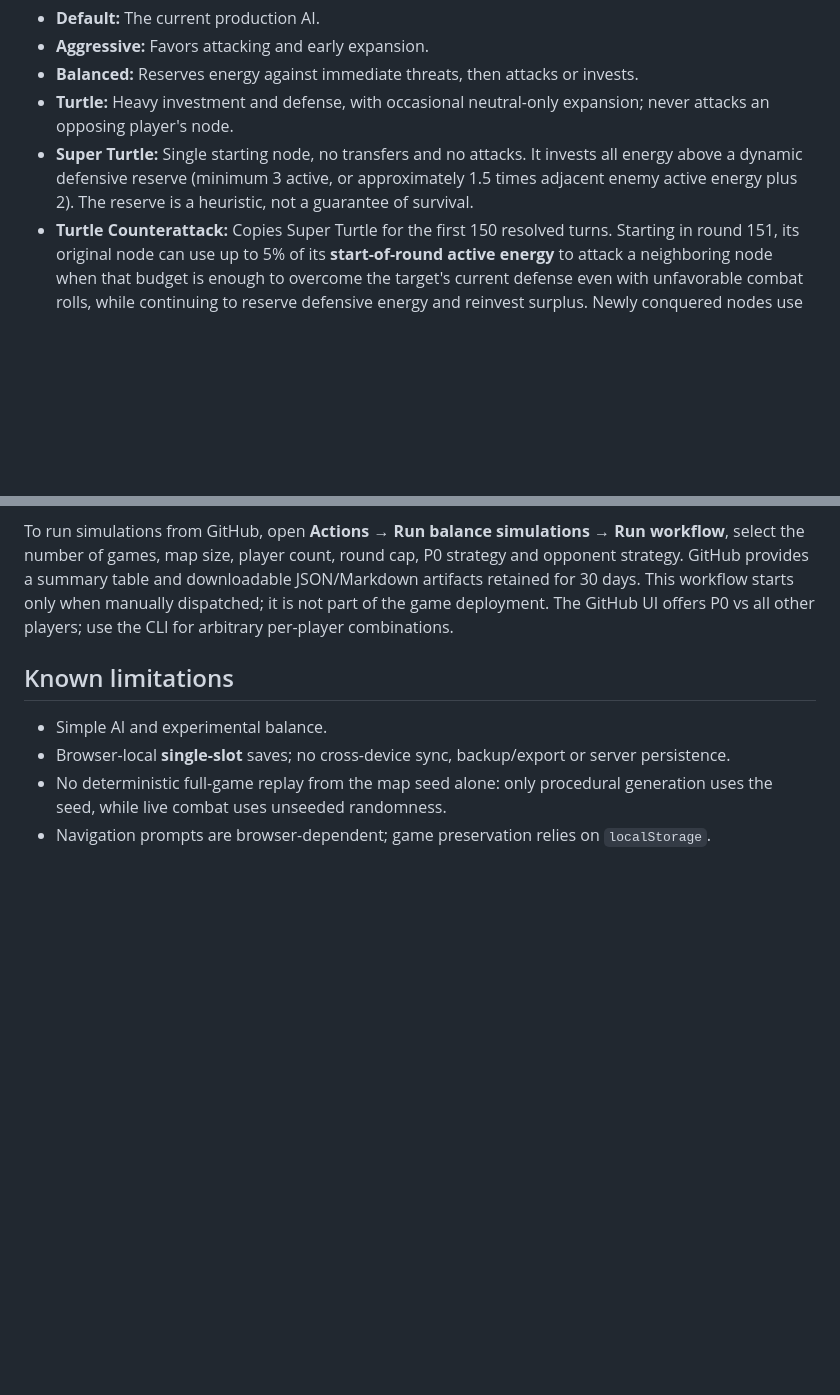
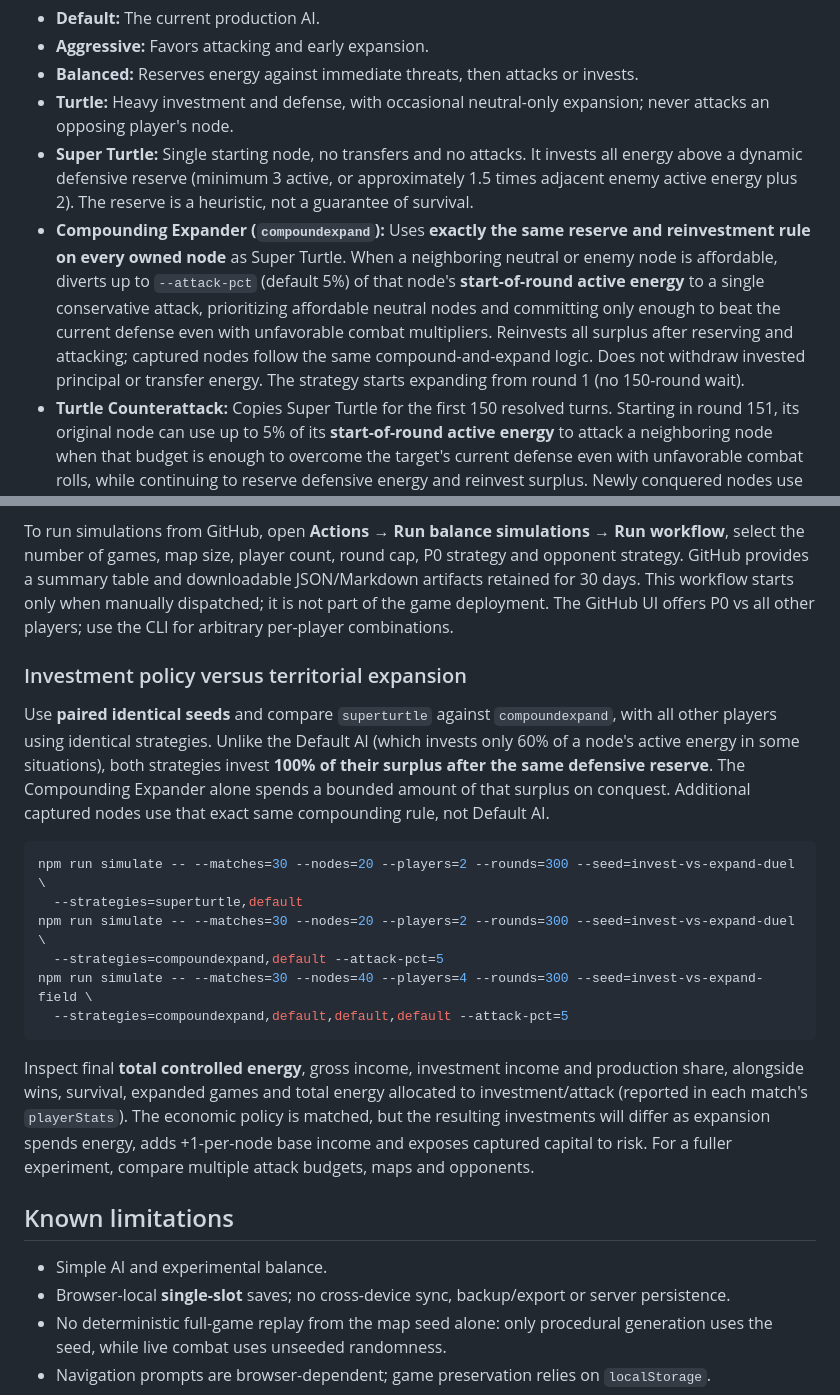
Before and after one commit to tino415/parallel-turngbased-enrergy-game, a Markdown page: README.md, 2 parts joined by grey strips. Drawn GitHub-style; blank space fills up the shorter version.

Commit message:
Document matched compounding economics, expansion strategy and seeded 300-round comparisons

````diff
--- a/README.md
+++ b/README.md
@@ -125,6 +125,7 @@ Simulation-only strategies are **default**, **aggressive**, **balanced**, **turt
 - **Balanced:** Reserves energy against immediate threats, then attacks or invests.
 - **Turtle:** Heavy investment and defense, with occasional neutral-only expansion; never attacks an opposing player's node.
 - **Super Turtle:** Single starting node, no transfers and no attacks. It invests all energy above a dynamic defensive reserve (minimum 3 active, or approximately 1.5 times adjacent enemy active energy plus 2). The reserve is a heuristic, not a guarantee of survival.
+- **Compounding Expander (`compoundexpand`):** Uses **exactly the same reserve and reinvestment rule on every owned node** as Super Turtle. When a neighboring neutral or enemy node is affordable, diverts up to `--attack-pct` (default 5%) of that node's **start-of-round active energy** to a single conservative attack, prioritizing affordable neutral nodes and committing only enough to beat the current defense even with unfavorable combat multipliers. Reinvests all surplus after reserving and attacking; captured nodes follow the same compound-and-expand logic. Does not withdraw invested principal or transfer energy. The strategy starts expanding from round 1 (no 150-round wait).
 - **Turtle Counterattack:** Copies Super Turtle for the first 150 resolved turns. Starting in round 151, its original node can use up to 5% of its **start-of-round active energy** to attack a neighboring node when that budget is enough to overcome the target's current defense even with unfavorable combat rolls, while continuing to reserve defensive energy and reinvest surplus. Newly conquered nodes use the **Default AI** starting the next turn instead of turtling. Investment principal remains locked. The 150-round delay and 5% active-energy budget are configurable in simulations only.
 
 A smaller 1-vs-1 comparison with 20 nodes is available in the existing GitHub workflow by setting **Players=2**, **Nodes=20**, **P0=Turtle Counterattack**, **Opponents=Default**, **Rounds=250**, **Turtle rounds=150**, and **Attack %=5**. Repeat with **P0=Super Turtle** and the **same seed** to compare survival and victories fairly:
@@ -153,6 +154,22 @@ The `--strategies` CSV must contain exactly one strategy per player. Add `--json
 
 To run simulations from GitHub, open **Actions → Run balance simulations → Run workflow**, select the number of games, map size, player count, round cap, P0 strategy and opponent strategy. GitHub provides a summary table and downloadable JSON/Markdown artifacts retained for 30 days. This workflow starts only when manually dispatched; it is not part of the game deployment. The GitHub UI offers P0 vs all other players; use the CLI for arbitrary per-player combinations.
 
+
+### Investment policy versus territorial expansion
+
+Use **paired identical seeds** and compare `superturtle` against `compoundexpand`, with all other players using identical strategies. Unlike the Default AI (which invests only 60% of a node's active energy in some situations), both strategies invest **100% of their surplus after the same defensive reserve**. The Compounding Expander alone spends a bounded amount of that surplus on conquest. Additional captured nodes use that exact same compounding rule, not Default AI.
+
+```sh
+npm run simulate -- --matches=30 --nodes=20 --players=2 --rounds=300 --seed=invest-vs-expand-duel \
+  --strategies=superturtle,default
+npm run simulate -- --matches=30 --nodes=20 --players=2 --rounds=300 --seed=invest-vs-expand-duel \
+  --strategies=compoundexpand,default --attack-pct=5
+npm run simulate -- --matches=30 --nodes=40 --players=4 --rounds=300 --seed=invest-vs-expand-field \
+  --strategies=compoundexpand,default,default,default --attack-pct=5
+```
+
+Inspect final **total controlled energy**, gross income, investment income and production share, alongside wins, survival, expanded games and total energy allocated to investment/attack (reported in each match's `playerStats`). The economic policy is matched, but the resulting investments will differ as expansion spends energy, adds +1-per-node base income and exposes captured capital to risk. For a fuller experiment, compare multiple attack budgets, maps and opponents.
+
 ## Known limitations
 
 - Simple AI and experimental balance.
````
